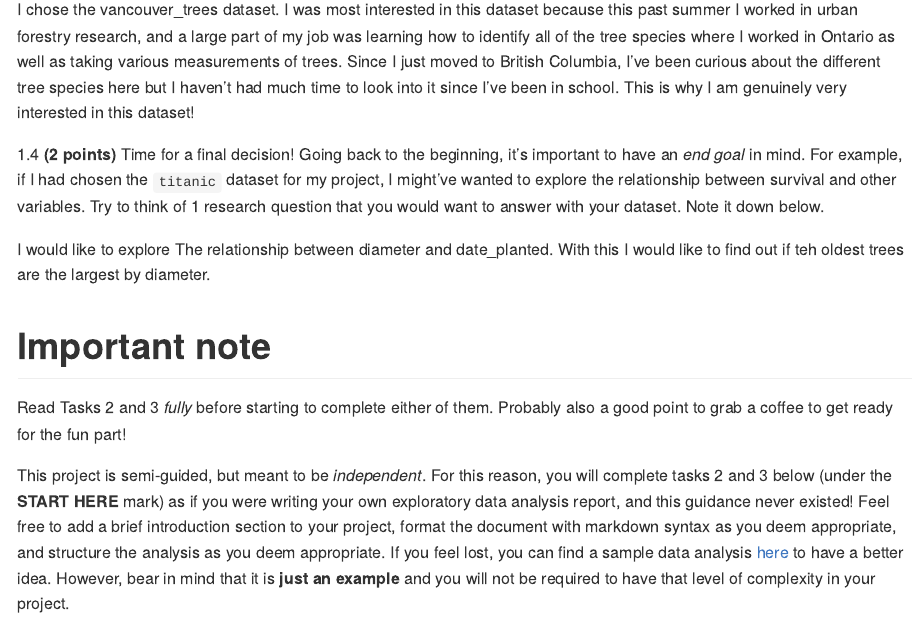
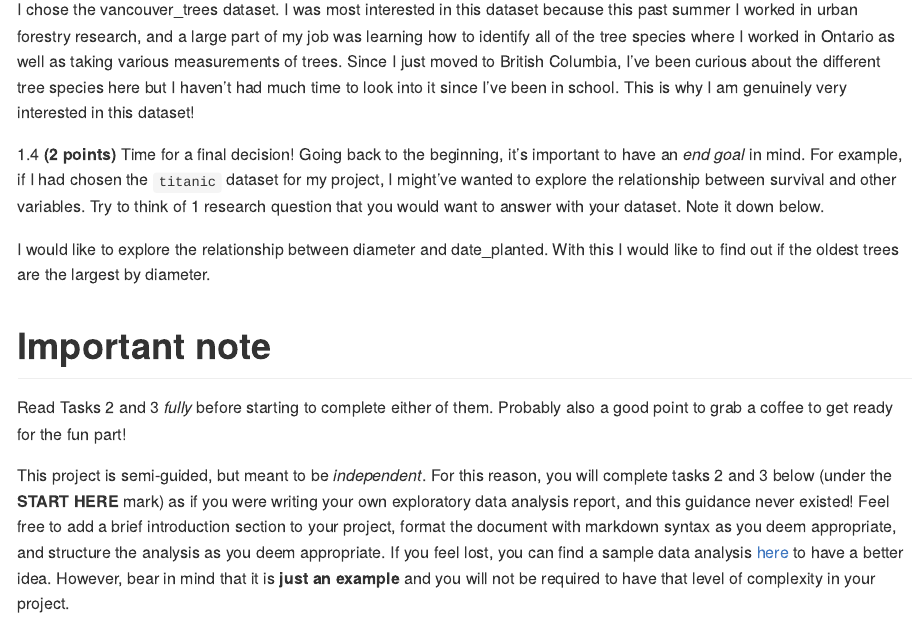
Before and after one commit to stat545ubc-2023/mda-danahalay, an R Markdown document (mini-project-1.Rmd): the page in a window 1100 px wide, from 7960 px down. The pictures show the output file mini-project-1.md that the author committed with the source, drawn offline in the style of GitHub.

Commit message:
updated spelling errors in the text

```diff
--- a/mini-project-1.Rmd
+++ b/mini-project-1.Rmd
@@ -150,7 +150,7 @@ I chose the vancouver_trees dataset. I was most interested in this dataset becau
 1.4 **(2 points)** Time for a  final decision! Going back to the beginning, it's important to have an *end goal* in mind. For example, if I had chosen the `titanic` dataset for my project, I might've wanted to explore the relationship between survival and other variables. Try to think of 1 research question that you would want to answer with your dataset. Note it down below.
 
 <!-------------------------- Start your work below ---------------------------->
-I would like to explore The relationship between diameter and date_planted. With this I would like to find out if teh oldest trees are the largest by diameter.
+I would like to explore the relationship between diameter and date_planted. With this I would like to find out if the oldest trees are the largest by diameter.
 <!----------------------------------------------------------------------------->
 
 # Important note
```
Also changed, not shown: mini-project-1.md.
